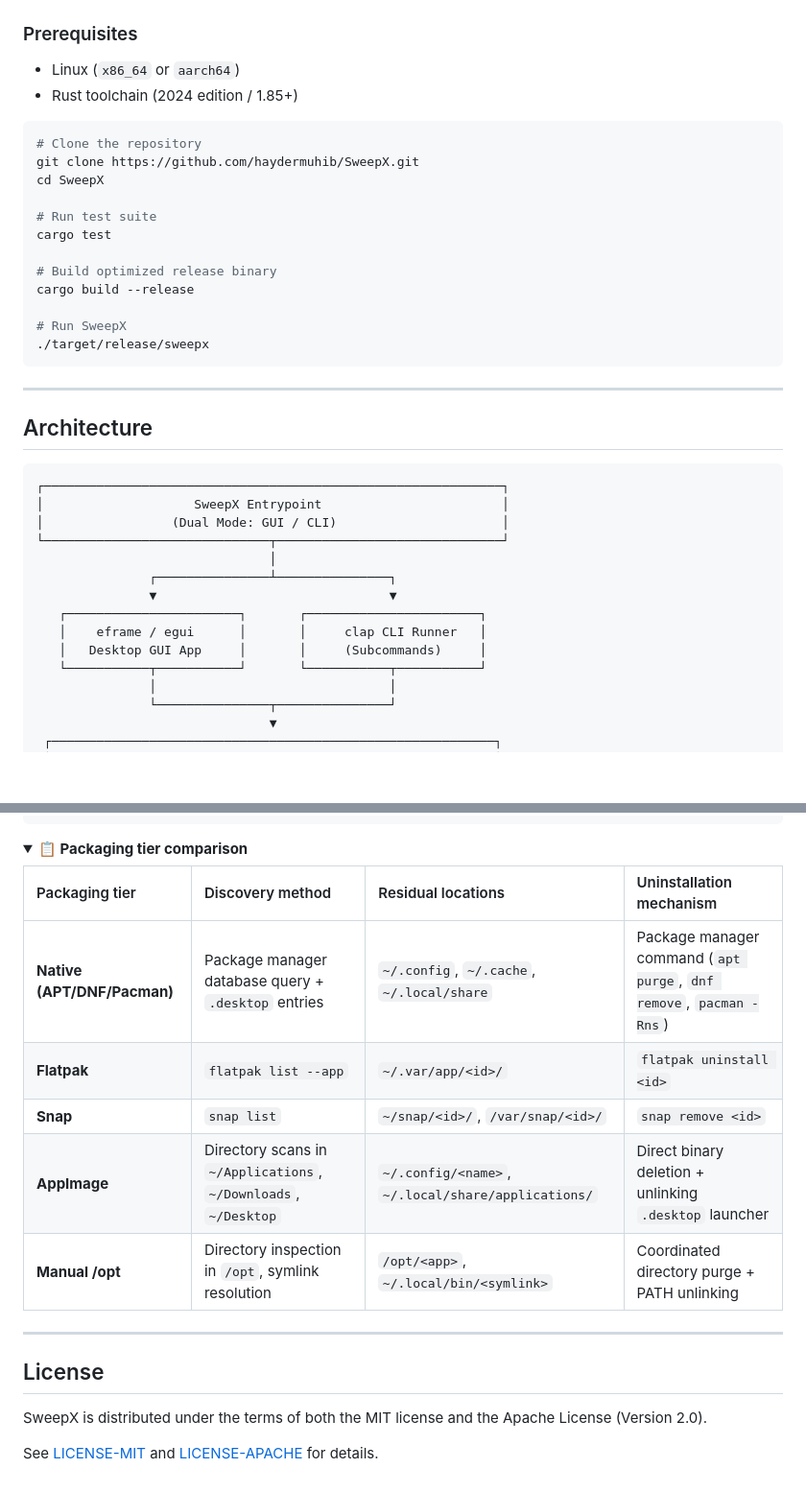
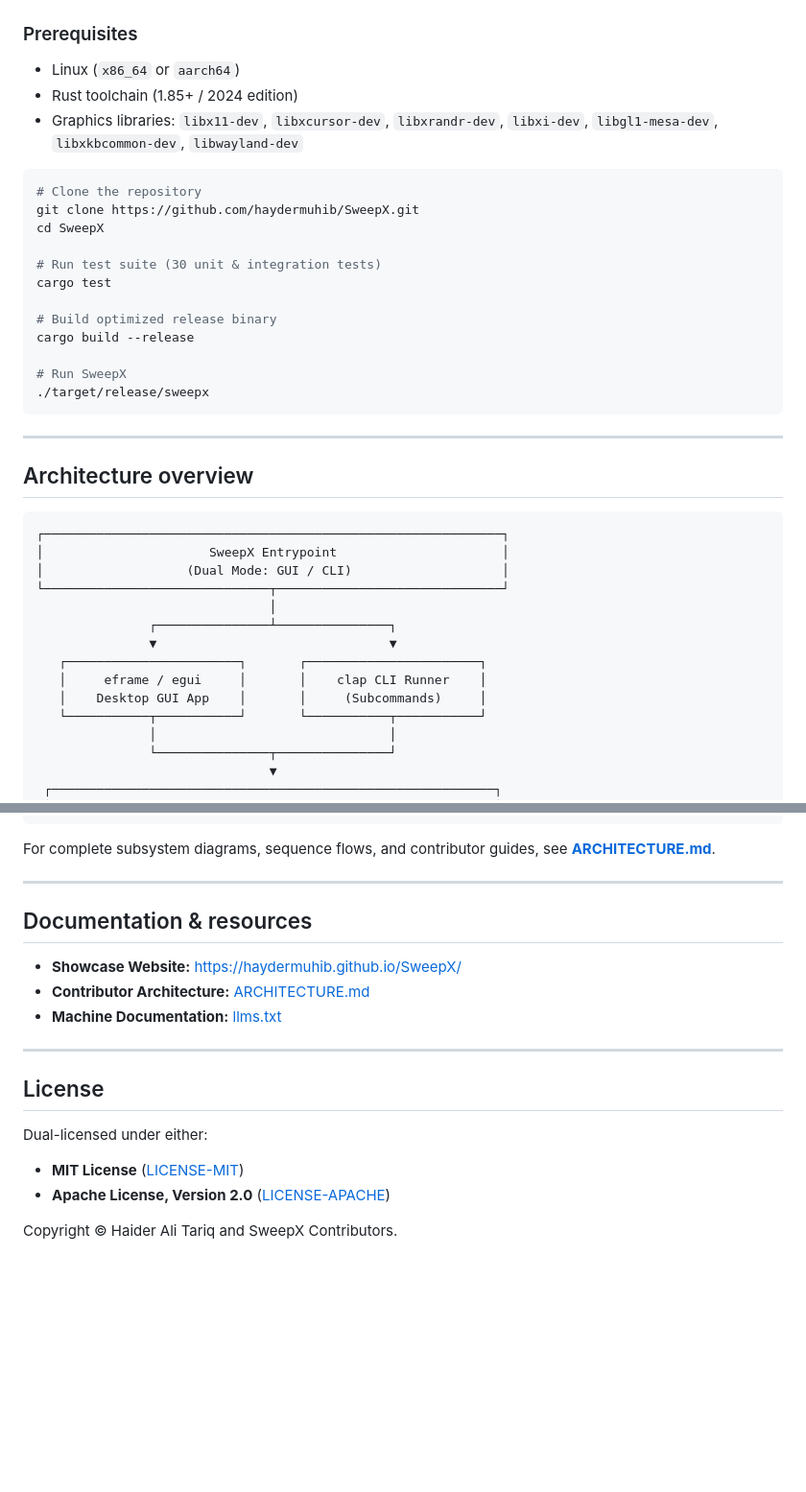
Before and after one commit to haydermuhib/SweepX, a Markdown page: README.md, 2 parts joined by grey strips. Shown at 96% size. GitHub-like rendering; folded sections open; blank space fills up the shorter version.

````diff
--- a/README.md
+++ b/README.md
@@ -126,14 +147,15 @@ sweepx update --check
 
 ### Prerequisites
 - Linux (`x86_64` or `aarch64`)
-- Rust toolchain (2024 edition / 1.85+)
+- Rust toolchain (1.85+ / 2024 edition)
+- Graphics libraries: `libx11-dev`, `libxcursor-dev`, `libxrandr-dev`, `libxi-dev`, `libgl1-mesa-dev`, `libxkbcommon-dev`, `libwayland-dev`
 
 ```bash
 # Clone the repository
 git clone https://github.com/haydermuhib/SweepX.git
 cd SweepX
 
-# Run test suite
+# Run test suite (30 unit & integration tests)
 cargo test
 
 # Build optimized release binary
@@ -145,19 +167,19 @@ cargo build --release
 
 ---
 
-## Architecture
+## Architecture overview
 
 ```
 ┌─────────────────────────────────────────────────────────────┐
-│                    SweepX Entrypoint                        │
-│                 (Dual Mode: GUI / CLI)                      │
+│                      SweepX Entrypoint                      │
+│                   (Dual Mode: GUI / CLI)                    │
 └──────────────────────────────┬──────────────────────────────┘
                                │
                ┌───────────────┴───────────────┐
                ▼                               ▼
    ┌───────────────────────┐       ┌───────────────────────┐
-   │    eframe / egui      │       │     clap CLI Runner   │
-   │   Desktop GUI App     │       │     (Subcommands)     │
+   │     eframe / egui     │       │    clap CLI Runner    │
+   │    Desktop GUI App    │       │     (Subcommands)     │
    └───────────┬───────────┘       └───────────┬───────────┘
                │                               │
                └───────────────┬───────────────┘
@@ -180,23 +202,22 @@ cargo build --release
 └──────────────┘└──────────────┘└────────────┘└────────────┘└─────────────┘
 ```
 
-<details>
-<summary><b>📋 Packaging tier comparison</b></summary>
+For complete subsystem diagrams, sequence flows, and contributor guides, see **[ARCHITECTURE.md](ARCHITECTURE.md)**.
 
-| Packaging tier | Discovery method | Residual locations | Uninstallation mechanism |
-| :--- | :--- | :--- | :--- |
-| **Native (APT/DNF/Pacman)** | Package manager database query + `.desktop` entries | `~/.config`, `~/.cache`, `~/.local/share` | Package manager command (`apt purge`, `dnf remove`, `pacman -Rns`) |
-| **Flatpak** | `flatpak list --app` | `~/.var/app/<id>/` | `flatpak uninstall <id>` |
-| **Snap** | `snap list` | `~/snap/<id>/`, `/var/snap/<id>/` | `snap remove <id>` |
-| **AppImage** | Directory scans in `~/Applications`, `~/Downloads`, `~/Desktop` | `~/.config/<name>`, `~/.local/share/applications/` | Direct binary deletion + unlinking `.desktop` launcher |
-| **Manual /opt** | Directory inspection in `/opt`, symlink resolution | `/opt/<app>`, `~/.local/bin/<symlink>` | Coordinated directory purge + PATH unlinking |
+---
 
-</details>
+## Documentation & resources
+
+- **Showcase Website:** [https://haydermuhib.github.io/SweepX/](https://haydermuhib.github.io/SweepX/)
+- **Contributor Architecture:** [ARCHITECTURE.md](ARCHITECTURE.md)
+- **Machine Documentation:** [llms.txt](llms.txt)
 
 ---
 
 ## License
 
-SweepX is distributed under the terms of both the MIT license and the Apache License (Version 2.0).
+Dual-licensed under either:
+- **MIT License** ([LICENSE-MIT](LICENSE-MIT))
+- **Apache License, Version 2.0** ([LICENSE-APACHE](LICENSE-APACHE))
 
-See [LICENSE-MIT](LICENSE-MIT) and [LICENSE-APACHE](LICENSE-APACHE) for details.
+Copyright © Haider Ali Tariq and SweepX Contributors.
````
Also changed, not shown: other parts of README.md (+79 -58 lines).
